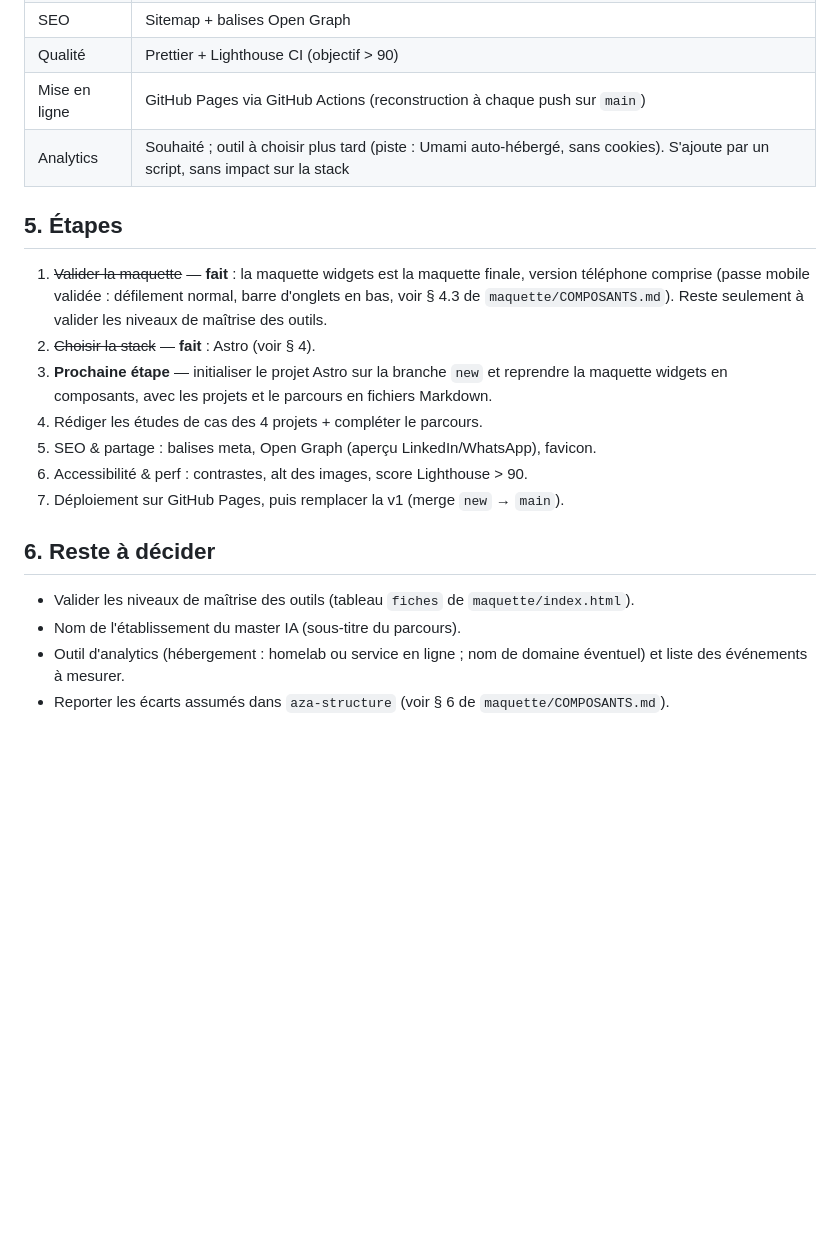
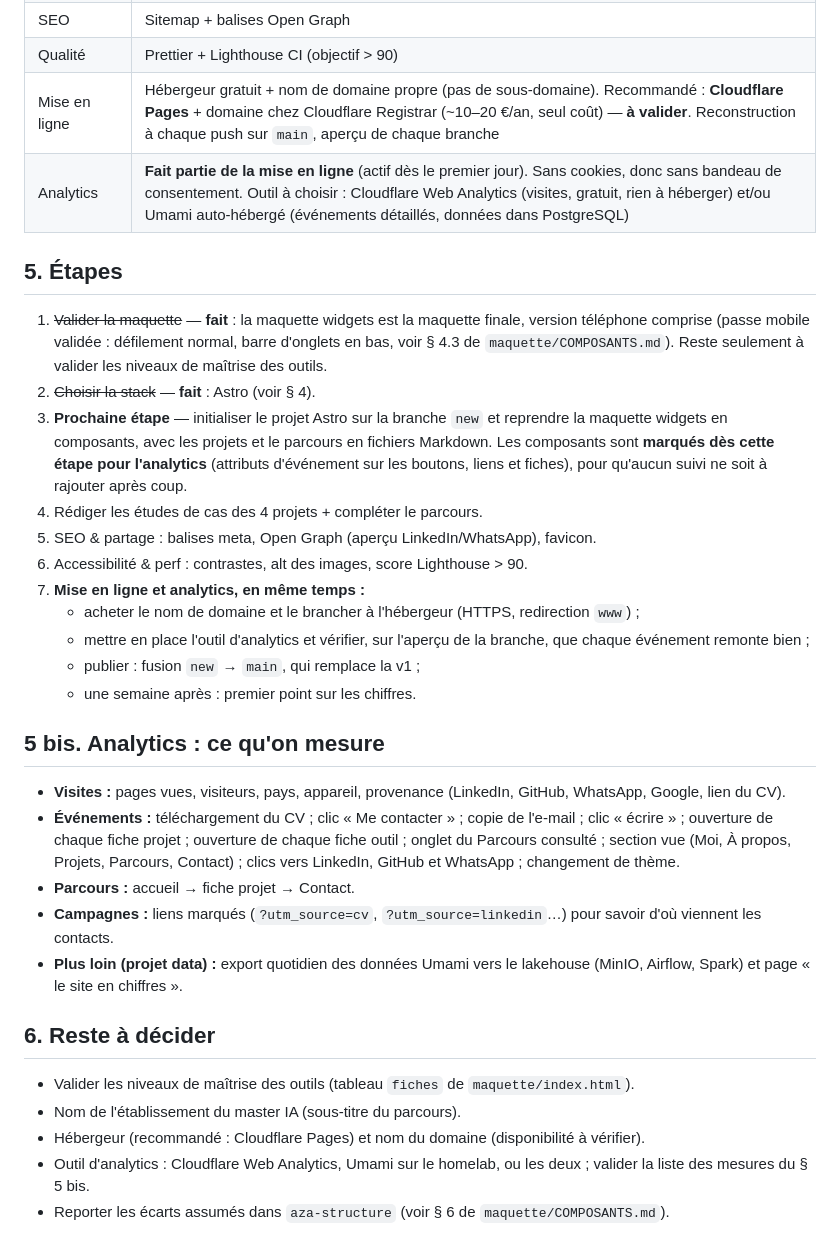
Before and after one commit to Azarias646/aza.portfolio, a Markdown page: PLAN.md, the part around the change. Drawn GitHub-style; blank space fills up the shorter version.

Commit message:
Plan : analytics intégré à la mise en ligne, liste des mesures, hébergeur et domaine à valider
Co-Authored-By: Claude Opus 5.5 <noreply@anthropic.com>
Claude-Session: https://claude.ai/code/session_0131uNG6B31GYbzPbGwR5g29

```diff
--- a/PLAN.md
+++ b/PLAN.md
@@ -42,22 +42,35 @@ En résumé : design system `aza-structure` 0.2.0 (vert `#1D5A4E`, Roboto Flex,
 | JavaScript | Natif, sans jQuery (navigation par écrans, version mobile, fenêtres, thème) |
 | SEO | Sitemap + balises Open Graph |
 | Qualité | Prettier + Lighthouse CI (objectif > 90) |
-| Mise en ligne | GitHub Pages via GitHub Actions (reconstruction à chaque push sur `main`) |
-| Analytics | Souhaité ; outil à choisir plus tard (piste : Umami auto-hébergé, sans cookies). S'ajoute par un script, sans impact sur la stack |
+| Mise en ligne | Hébergeur gratuit + nom de domaine propre (pas de sous-domaine). Recommandé : **Cloudflare Pages** + domaine chez Cloudflare Registrar (~10–20 €/an, seul coût) — **à valider**. Reconstruction à chaque push sur `main`, aperçu de chaque branche |
+| Analytics | **Fait partie de la mise en ligne** (actif dès le premier jour). Sans cookies, donc sans bandeau de consentement. Outil à choisir : Cloudflare Web Analytics (visites, gratuit, rien à héberger) et/ou Umami auto-hébergé (événements détaillés, données dans PostgreSQL) |
 
 ## 5. Étapes
 
 1. ~~Valider la maquette~~ — **fait** : la maquette widgets est la maquette finale, version téléphone comprise (passe mobile validée : défilement normal, barre d'onglets en bas, voir § 4.3 de `maquette/COMPOSANTS.md`). Reste seulement à valider les niveaux de maîtrise des outils.
 2. ~~Choisir la stack~~ — **fait** : Astro (voir § 4).
-3. **Prochaine étape** — initialiser le projet Astro sur la branche `new` et reprendre la maquette widgets en composants, avec les projets et le parcours en fichiers Markdown.
+3. **Prochaine étape** — initialiser le projet Astro sur la branche `new` et reprendre la maquette widgets en composants, avec les projets et le parcours en fichiers Markdown. Les composants sont **marqués dès cette étape pour l'analytics** (attributs d'événement sur les boutons, liens et fiches), pour qu'aucun suivi ne soit à rajouter après coup.
 4. Rédiger les études de cas des 4 projets + compléter le parcours.
 5. SEO & partage : balises meta, Open Graph (aperçu LinkedIn/WhatsApp), favicon.
 6. Accessibilité & perf : contrastes, alt des images, score Lighthouse > 90.
-7. Déploiement sur GitHub Pages, puis remplacer la v1 (merge `new` → `main`).
+7. **Mise en ligne et analytics, en même temps :**
+   - acheter le nom de domaine et le brancher à l'hébergeur (HTTPS, redirection `www`) ;
+   - mettre en place l'outil d'analytics et vérifier, sur l'aperçu de la branche, que chaque événement remonte bien ;
+   - publier : fusion `new` → `main`, qui remplace la v1 ;
+   - une semaine après : premier point sur les chiffres.
+
+## 5 bis. Analytics : ce qu'on mesure
+
+- **Visites :** pages vues, visiteurs, pays, appareil, provenance (LinkedIn, GitHub, WhatsApp, Google, lien du CV).
+- **Événements :** téléchargement du CV ; clic « Me contacter » ; copie de l'e-mail ; clic « écrire » ; ouverture de chaque fiche projet ; ouverture de chaque fiche outil ; onglet du Parcours consulté ; section vue (Moi, À propos, Projets, Parcours, Contact) ; clics vers LinkedIn, GitHub et WhatsApp ; changement de thème.
+- **Parcours :** accueil → fiche projet → Contact.
+- **Campagnes :** liens marqués (`?utm_source=cv`, `?utm_source=linkedin`…) pour savoir d'où viennent les contacts.
+- **Plus loin (projet data) :** export quotidien des données Umami vers le lakehouse (MinIO, Airflow, Spark) et page « le site en chiffres ».
 
 ## 6. Reste à décider
 
 - Valider les niveaux de maîtrise des outils (tableau `fiches` de `maquette/index.html`).
 - Nom de l'établissement du master IA (sous-titre du parcours).
-- Outil d'analytics (hébergement : homelab ou service en ligne ; nom de domaine éventuel) et liste des événements à mesurer.
+- Hébergeur (recommandé : Cloudflare Pages) et nom du domaine (disponibilité à vérifier).
+- Outil d'analytics : Cloudflare Web Analytics, Umami sur le homelab, ou les deux ; valider la liste des mesures du § 5 bis.
 - Reporter les écarts assumés dans `aza-structure` (voir § 6 de `maquette/COMPOSANTS.md`).
```
